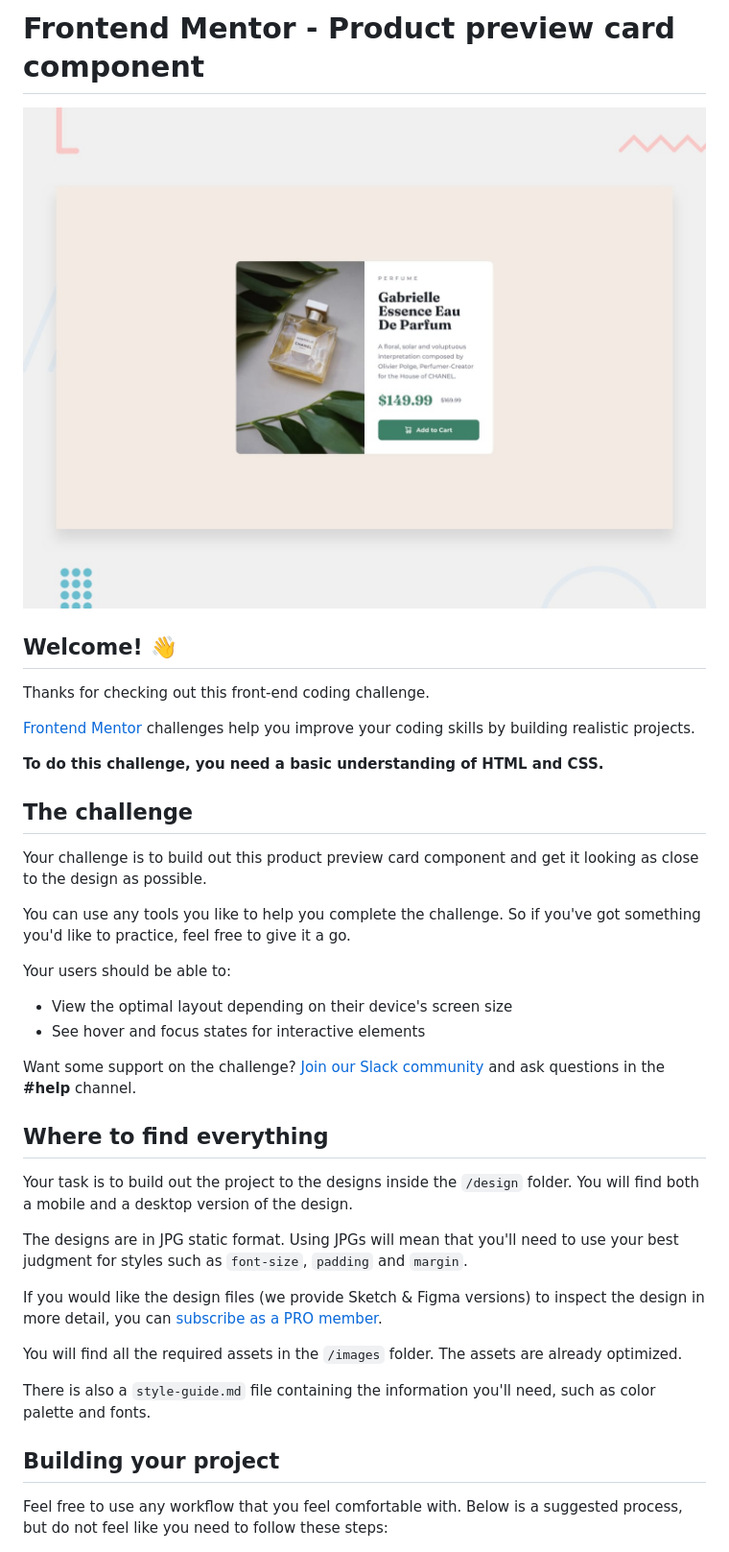
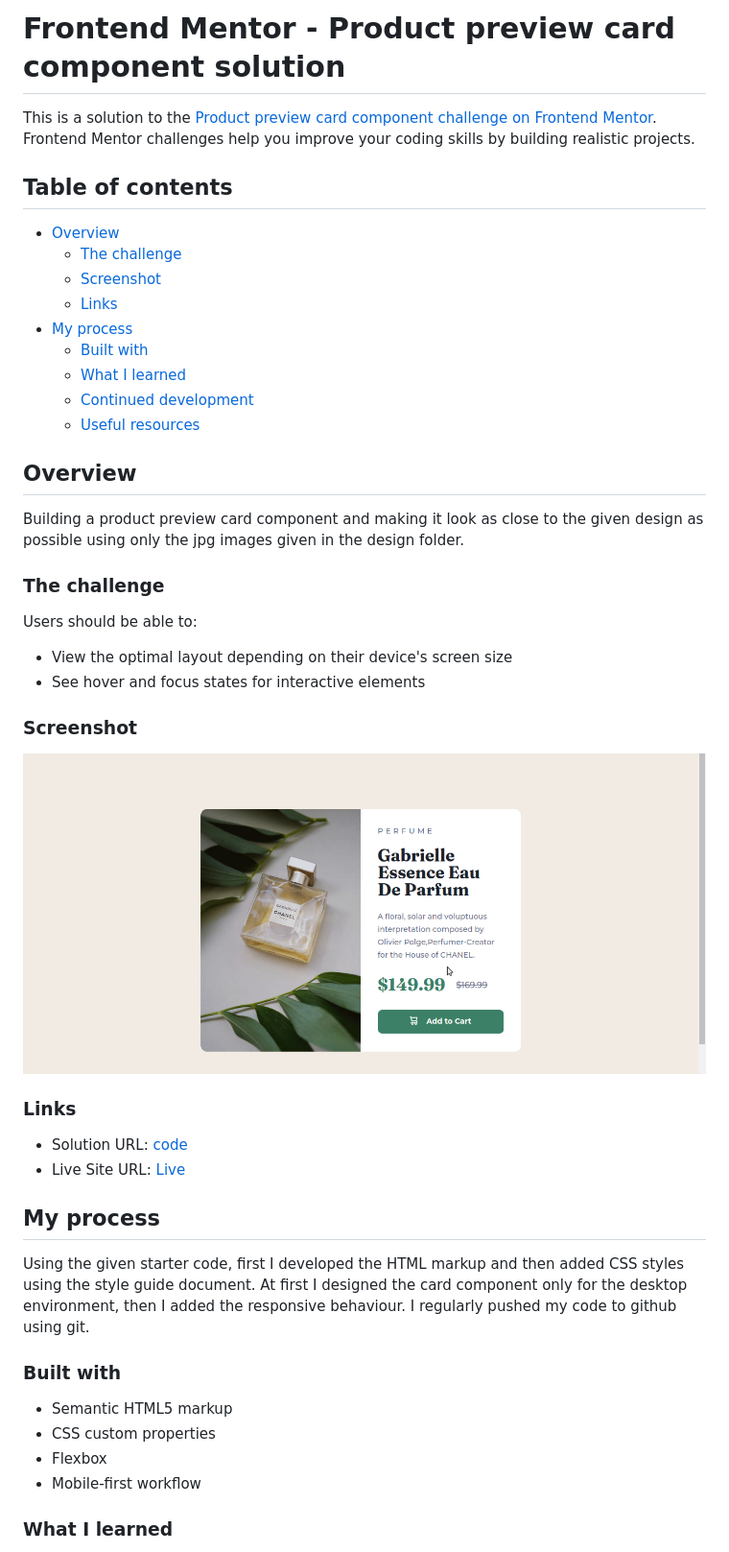
Before and after one commit to osSidd/product_card, a Markdown page: README.md, the part around the change printed below. Shown: that part at 96% size. Rendered like a GitHub page; pictures changed too: images/screenshot.png (added).

```diff
--- a/README.md
+++ b/README.md
@@ -1,41 +1,51 @@
-# Frontend Mentor - Product preview card component
+# Frontend Mentor - Product preview card component solution
 
-![Design preview for the Product preview card component coding challenge](./design/desktop-preview.jpg)
+This is a solution to the [Product preview card component challenge on Frontend Mentor](https://www.frontendmentor.io/challenges/product-preview-card-component-GO7UmttRfa). Frontend Mentor challenges help you improve your coding skills by building realistic projects.
 
-## Welcome! 👋
+## Table of contents
 
-Thanks for checking out this front-end coding challenge.
+- [Overview](#overview)
+  - [The challenge](#the-challenge)
+  - [Screenshot](#screenshot)
+  - [Links](#links)
+- [My process](#my-process)
+  - [Built with](#built-with)
+  - [What I learned](#what-i-learned)
+  - [Continued development](#continued-development)
+  - [Useful resources](#useful-resources)
 
-[Frontend Mentor](https://www.frontendmentor.io) challenges help you improve your coding skills by building realistic projects.
 
-**To do this challenge, you need a basic understanding of HTML and CSS.**
 
-## The challenge
+## Overview
 
-Your challenge is to build out this product preview card component and get it looking as close to the design as possible.
+Building a product preview card component and making it look as close to the given design as possible using only the jpg images given in the design folder.
 
-You can use any tools you like to help you complete the challenge. So if you've got something you'd like to practice, feel free to give it a go.
+### The challenge
 
-Your users should be able to:
+Users should be able to:
 
 - View the optimal layout depending on their device's screen size
 - See hover and focus states for interactive elements
 
-Want some support on the challenge? [Join our Slack community](https://www.frontendmentor.io/slack) and ask questions in the **#help** channel.
+### Screenshot
 
-## Where to find everything
+![screenshot of app](./images/screenshot.png)
 
-Your task is to build out the project to the designs inside the `/design` folder. You will find both a mobile and a desktop version of the design.
+### Links
 
-The designs are in JPG static format. Using JPGs will mean that you'll need to use your best judgment for styles such as `font-size`, `padding` and `margin`.
+- Solution URL: [code](https://github.com/osSidd/product_card)
+- Live Site URL: [Live](https://ossidd.github.io/product_card/)
 
-If you would like the design files (we provide Sketch & Figma versions) to inspect the design in more detail, you can [subscribe as a PRO member](https://www.frontendmentor.io/pro).
+## My process
 
-You will find all the required assets in the `/images` folder. The assets are already optimized.
+Using the given starter code, first I developed the HTML markup and then added CSS styles using the style guide document. At first I designed the card component only for the desktop environment, then I added the responsive behaviour. I regularly pushed my code to github using git.
 
-There is also a `style-guide.md` file containing the information you'll need, such as color palette and fonts.
+### Built with
 
-## Building your project
+- Semantic HTML5 markup
+- CSS custom properties
+- Flexbox
+- Mobile-first workflow
 
-Feel free to use any workflow that you feel comfortable with. Below is a suggested process, but do not feel like you need to follow these steps:
+### What I learned
 
```
Also changed, not shown: other parts of README.md (+12 -46 lines), README-template.md (deleted, +0 -111 lines).
